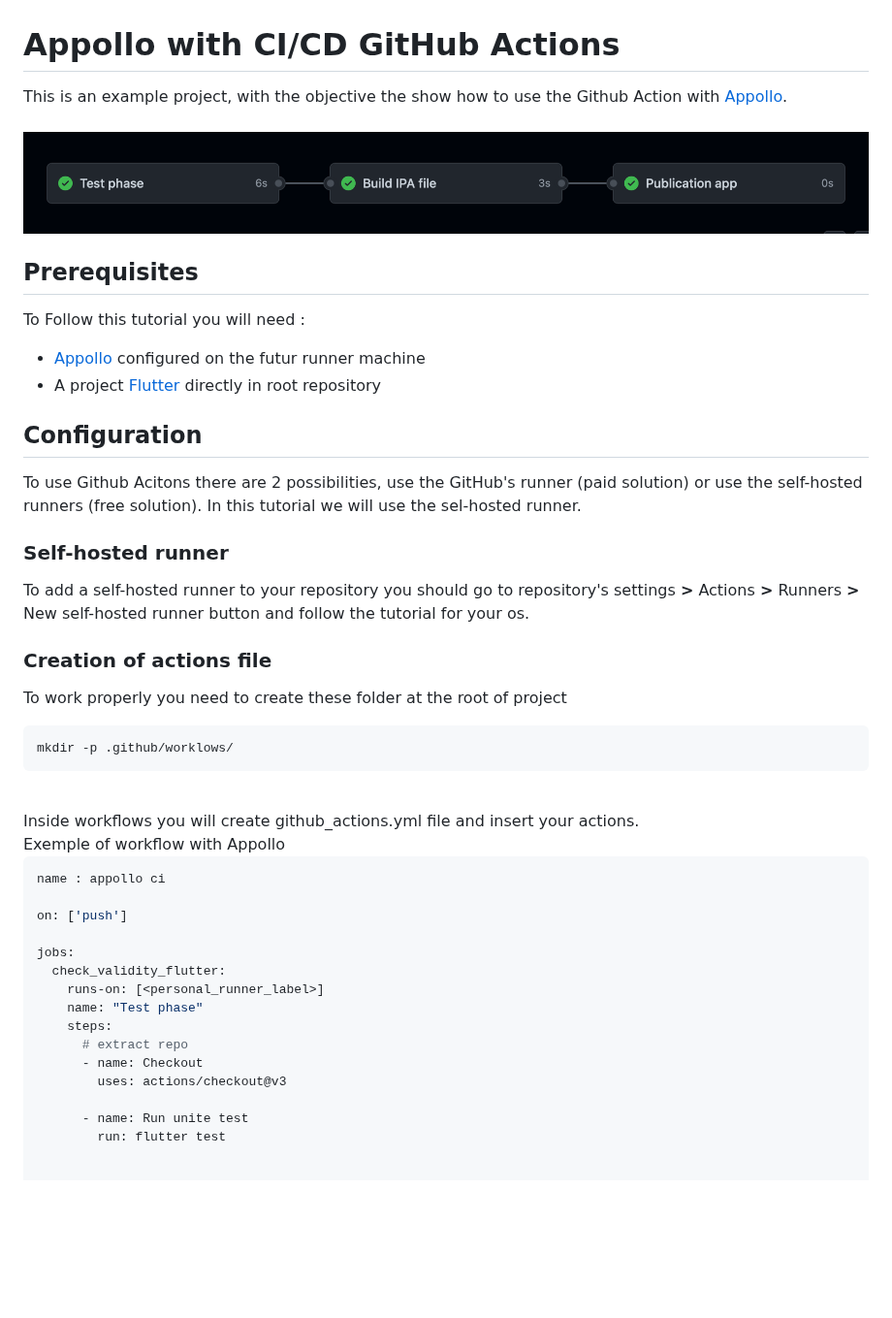
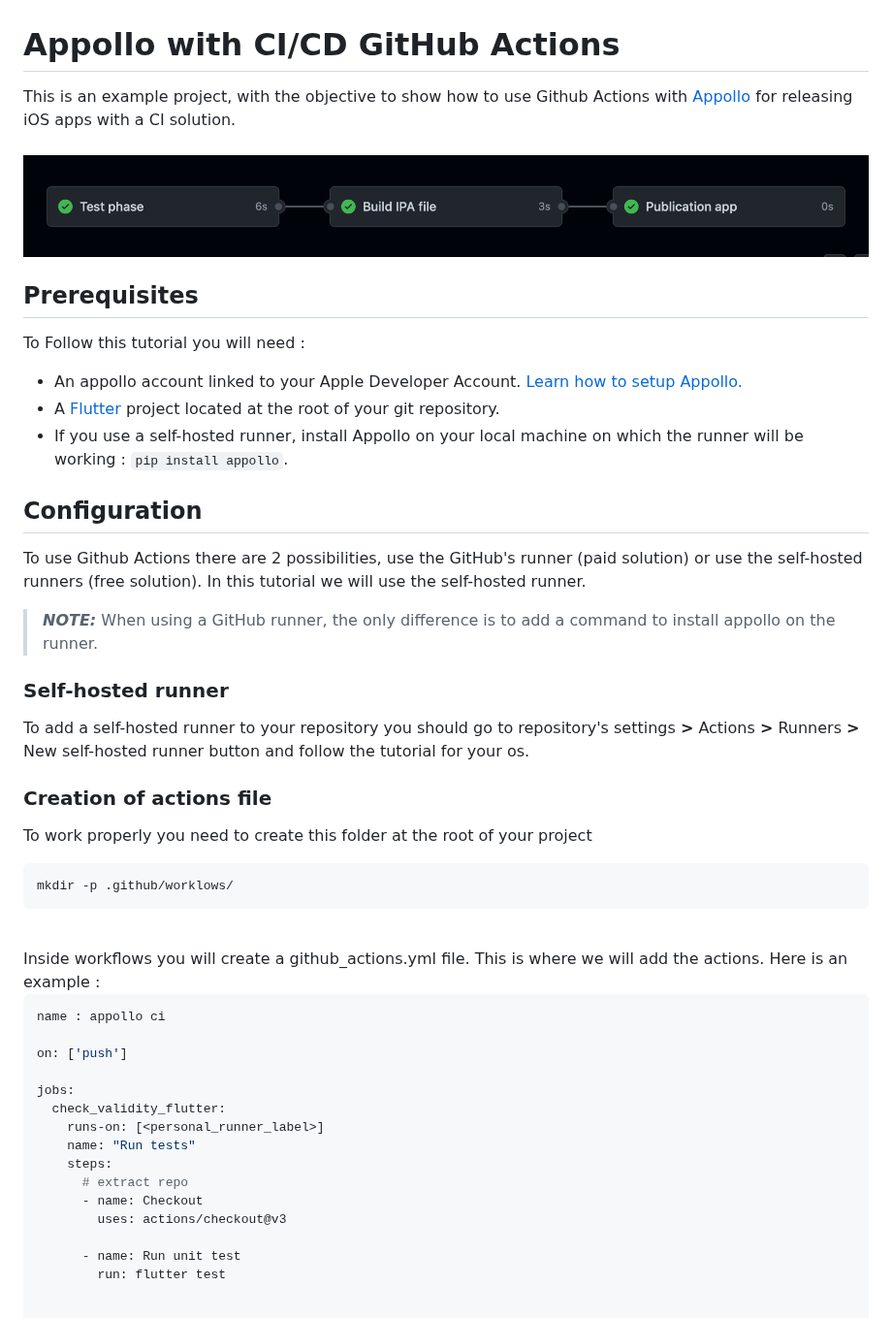
Before and after one commit to NathanSepul/flutter_ci_appollo, a Markdown page: README.md, the part around one of its changes. Shown at 97% size. GitHub-like rendering; blank space fills up the shorter version.

````diff
--- a/README.md
+++ b/README.md
@@ -1,19 +1,23 @@
 <h1>Appollo with CI/CD GitHub Actions</h1>
 
-This is an example project, with the objective the show how to use the Github Action with [Appollo](https://github.com/Appollo-CLI/Appollo "The easy way to setup, build & release flutter apps for iOS on Linux, Windows and MacOS").
+This is an example project, with the objective to show how to use Github Actions with [Appollo](https://github.com/Appollo-CLI/Appollo "The easy way to setup, build & release flutter apps for iOS on Linux, Windows and MacOS")
+for releasing iOS apps with a CI solution.
 <br>
 ![workflow](/.images/workflow.jpg "workflow")
 
 <h2>Prerequisites</h2>
 
 To Follow this tutorial you will need :
-- [Appollo](https://github.com/Appollo-CLI/Appollo) configured on the futur runner machine
-- A project [Flutter](https://docs.flutter.dev/get-started/install) directly in root repository
+- An appollo account linked to your Apple Developer Account. [Learn how to setup Appollo.](https://appollo.readthedocs.io/en/master/tutorial/2_configure_app_store_connect.html)
+- A [Flutter](https://docs.flutter.dev/get-started/install) project located at the root of your git repository.
+- If you use a self-hosted  runner, install Appollo on your local machine on which the runner will be working : `pip install appollo`.
 
 <h2>Configuration</h2>
 
-To use Github Acitons there are 2 possibilities, use the GitHub's runner (paid solution) or use the self-hosted runners (free solution).
-In this tutorial we will use the sel-hosted runner.
+To use Github Actions there are 2 possibilities, use the GitHub's runner (paid solution) or use the self-hosted runners (free solution).
+In this tutorial we will use the self-hosted runner.
+
+> **_NOTE:_** When using a GitHub runner, the only difference is to add a command to install appollo on the runner.
 
 <h3>Self-hosted runner</h3>
 
@@ -21,16 +25,14 @@ To add a self-hosted runner to your repository you should go to repository's set
 
 <h3>Creation of actions file</h3>
 
-To work properly you need to create these folder at the root of project
+To work properly you need to create this folder at the root of your project
 
 ```
 mkdir -p .github/worklows/
 ```
 <br>
-Inside workflows you will create github_actions.yml file and insert your actions.
-
-<br>
-Exemple of workflow with Appollo
+Inside workflows you will create a github_actions.yml file. This is where we will add the actions.
+Here is an example :
 
 ```YAML
 name : appollo ci
@@ -40,13 +42,13 @@ on: ['push']
 jobs:
   check_validity_flutter:
     runs-on: [<personal_runner_label>]
-    name: "Test phase"
+    name: "Run tests"
     steps:
       # extract repo
       - name: Checkout
         uses: actions/checkout@v3
 
-      - name: Run unite test
+      - name: Run unit test
         run: flutter test
 
 
````
Also changed, not shown: other parts of README.md (+29 -15 lines).
